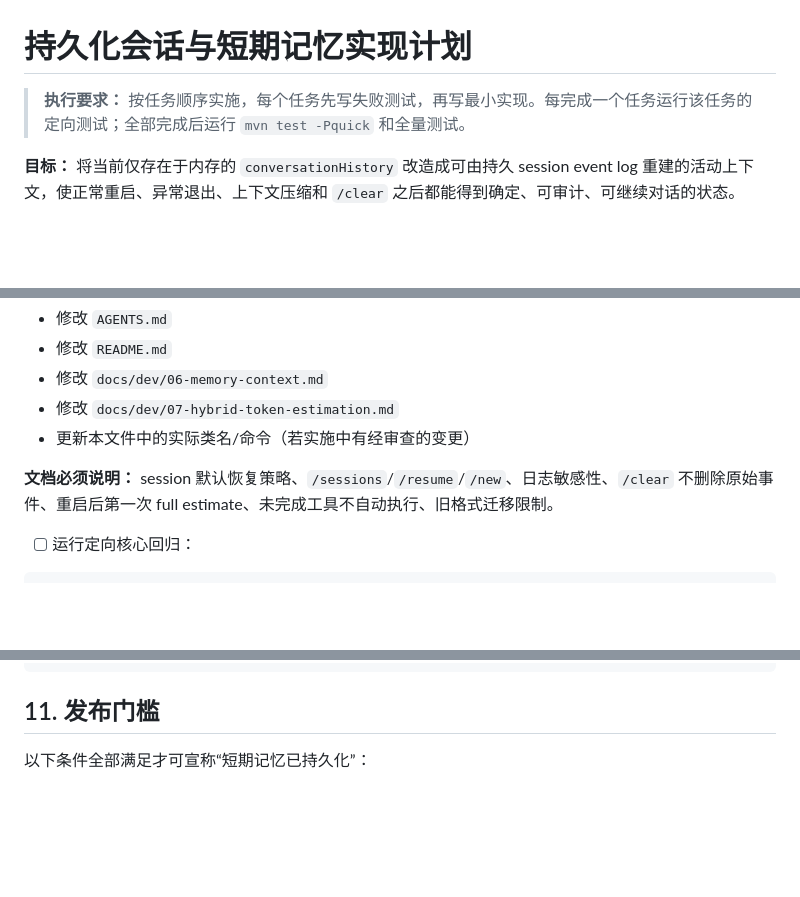
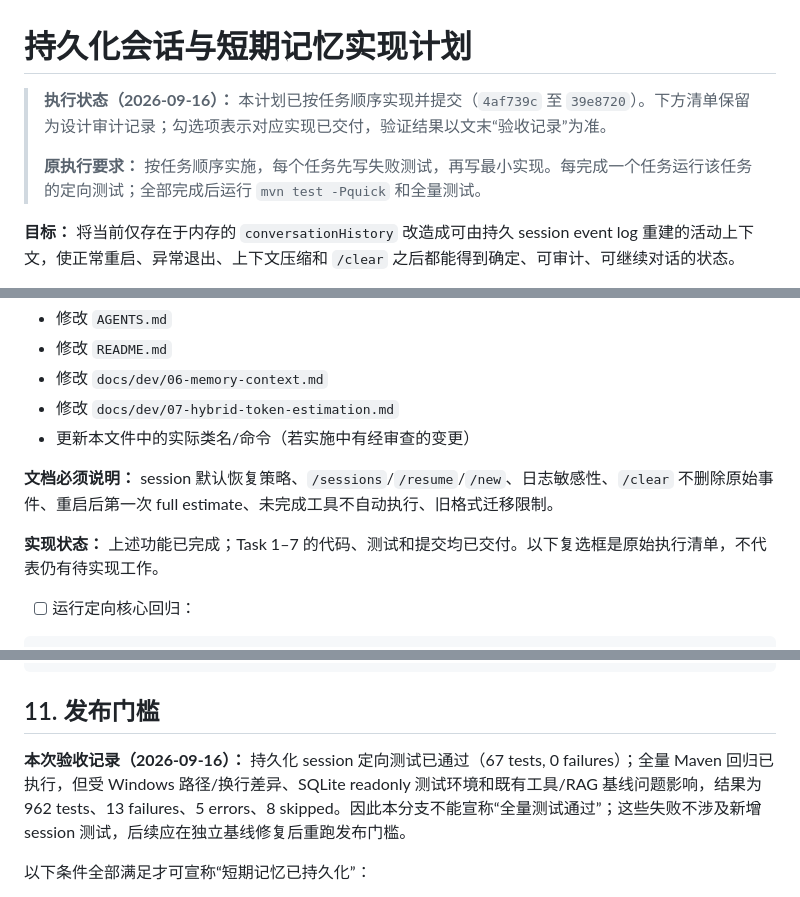
Before and after one commit to zgjdev/Code-Agent, a Markdown page: docs/dev/10-persistent-session-implementation-plan.md, 3 parts joined by grey strips. GitHub-like rendering; blank space fills up the shorter version.

````diff
--- a/docs/dev/10-persistent-session-implementation-plan.md
+++ b/docs/dev/10-persistent-session-implementation-plan.md
@@ -1,6 +1,8 @@
 # 持久化会话与短期记忆实现计划
 
-> **执行要求：** 按任务顺序实施，每个任务先写失败测试，再写最小实现。每完成一个任务运行该任务的定向测试；全部完成后运行 `mvn test -Pquick` 和全量测试。
+> **执行状态（2026-09-16）：** 本计划已按任务顺序实现并提交（`4af739c` 至 `39e8720`）。下方清单保留为设计审计记录；勾选项表示对应实现已交付，验证结果以文末“验收记录”为准。
+>
+> **原执行要求：** 按任务顺序实施，每个任务先写失败测试，再写最小实现。每完成一个任务运行该任务的定向测试；全部完成后运行 `mvn test -Pquick` 和全量测试。
 
 **目标：** 将当前仅存在于内存的 `conversationHistory` 改造成可由持久 session event log 重建的活动上下文，使正常重启、异常退出、上下文压缩和 `/clear` 之后都能得到确定、可审计、可继续对话的状态。
 
@@ -779,6 +781,8 @@ git commit -m "feat: isolate child agent sessions"
 
 **文档必须说明：** session 默认恢复策略、`/sessions`/`/resume`/`/new`、日志敏感性、`/clear` 不删除原始事件、重启后第一次 full estimate、未完成工具不自动执行、旧格式迁移限制。
 
+**实现状态：** 上述功能已完成；Task 1–7 的代码、测试和提交均已交付。以下复选框是原始执行清单，不代表仍有待实现工作。
+
 - [ ] 运行定向核心回归：
 
 ```bash
@@ -816,6 +820,8 @@ git commit -m "docs: document persistent session recovery"
 
 ## 11. 发布门槛
 
+**本次验收记录（2026-09-16）：** 持久化 session 定向测试已通过（67 tests, 0 failures）；全量 Maven 回归已执行，但受 Windows 路径/换行差异、SQLite readonly 测试环境和既有工具/RAG 基线问题影响，结果为 962 tests、13 failures、5 errors、8 skipped。因此本分支不能宣称“全量测试通过”；这些失败不涉及新增 session 测试，后续应在独立基线修复后重跑发布门槛。
+
 以下条件全部满足才可宣称“短期记忆已持久化”：
 
 - 同一 session 在正常退出、异常终止和重启后得到相同 committed active surface。
````
Also changed, not shown: AGENTS.md (+1 -1 lines), README.md (+1 -1 lines).
